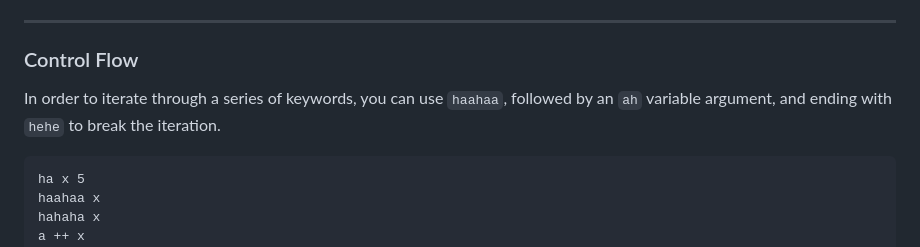
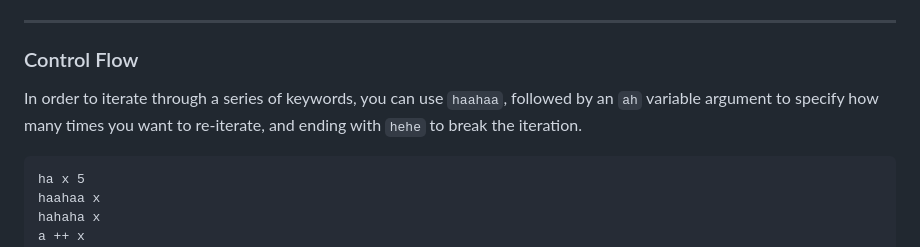
Before and after one commit to vrcxz/haha-language, a Markdown page: README.md, the part around the change. Drawn GitHub-style.

````diff
--- a/README.md
+++ b/README.md
@@ -158,7 +158,7 @@ Nothing will be printed to the console with this program (because 10 isn't great
 ---
 
 ### <a id="cont">Control Flow</a>
-In order to iterate through a series of keywords, you can use `haahaa`, followed by an `ah` variable argument, and ending with `hehe` to break the iteration.
+In order to iterate through a series of keywords, you can use `haahaa`, followed by an `ah` variable argument to specify how many times you want to re-iterate, and ending with `hehe` to break the iteration.
 
 ```
 ha x 5
````
